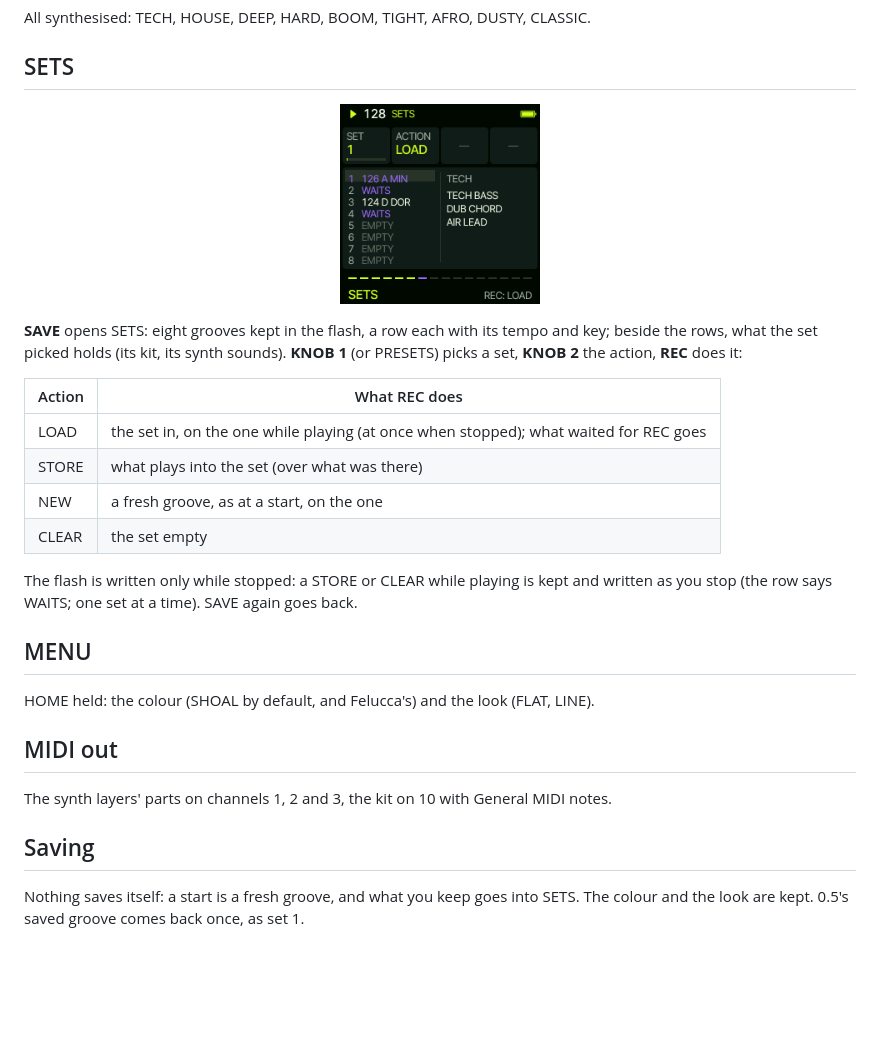
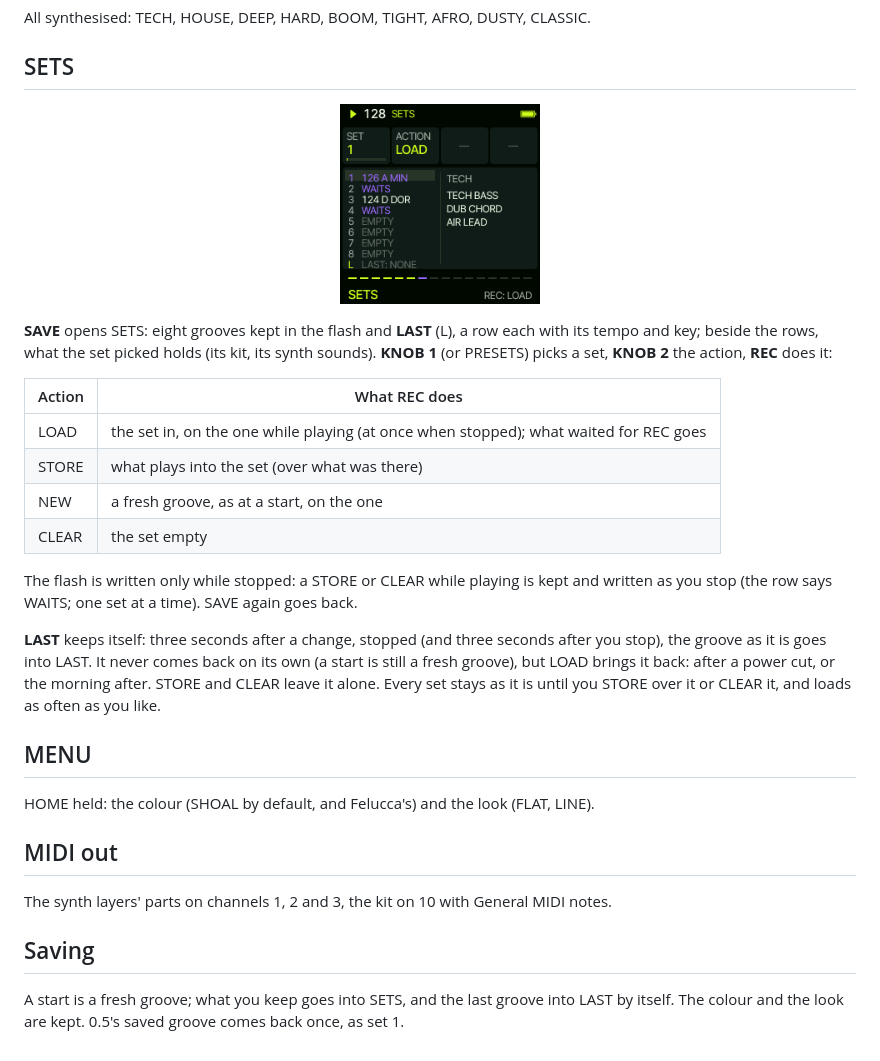
Before and after one commit to delirioux/sardine, a Markdown page: docs/MANUAL.md, the part around the change. Rendered like a GitHub page; pictures changed too: docs/screens/sets.png; blank space fills up the shorter version.

```diff
--- a/docs/MANUAL.md
+++ b/docs/MANUAL.md
@@ -171,8 +171,8 @@ All synthesised: TECH, HOUSE, DEEP, HARD, BOOM, TIGHT, AFRO, DUSTY, CLASSIC.
 <img src="screens/sets.png" alt="SETS" width="200">
 </p>
 
-**SAVE** opens SETS: eight grooves kept in the flash, a row each with its tempo and key; beside the rows, what the set
-picked holds (its kit, its synth sounds). **KNOB 1** (or PRESETS) picks a set, **KNOB 2** the action, **REC** does it:
+**SAVE** opens SETS: eight grooves kept in the flash and **LAST** (L), a row each with its tempo and key; beside the
+rows, what the set picked holds (its kit, its synth sounds). **KNOB 1** (or PRESETS) picks a set, **KNOB 2** the action, **REC** does it:
 
 | Action | What REC does |
 | --- | --- |
@@ -184,6 +184,11 @@ picked holds (its kit, its synth sounds). **KNOB 1** (or PRESETS) picks a set, *
 The flash is written only while stopped: a STORE or CLEAR while playing is kept and written as you stop (the row says
 WAITS; one set at a time). SAVE again goes back.
 
+**LAST** keeps itself: three seconds after a change, stopped (and three seconds after you stop), the groove as it is
+goes into LAST. It never comes back on its own (a start is still a fresh groove), but LOAD brings it back: after a
+power cut, or the morning after. STORE and CLEAR leave it alone. Every set stays as it is until you STORE over it or
+CLEAR it, and loads as often as you like.
+
 ## MENU
 
 HOME held: the colour (SHOAL by default, and Felucca's) and the look (FLAT, LINE).
@@ -194,5 +199,5 @@ The synth layers' parts on channels 1, 2 and 3, the kit on 10 with General MIDI
 
 ## Saving
 
-Nothing saves itself: a start is a fresh groove, and what you keep goes into SETS. The colour and the look are kept.
+A start is a fresh groove; what you keep goes into SETS, and the last groove into LAST by itself. The colour and the look are kept.
 0.5's saved groove comes back once, as set 1.
```
Also changed, not shown: README.md (+1 -1 lines), docs/RELEASE.md (+2 -1 lines), 6 other files.
